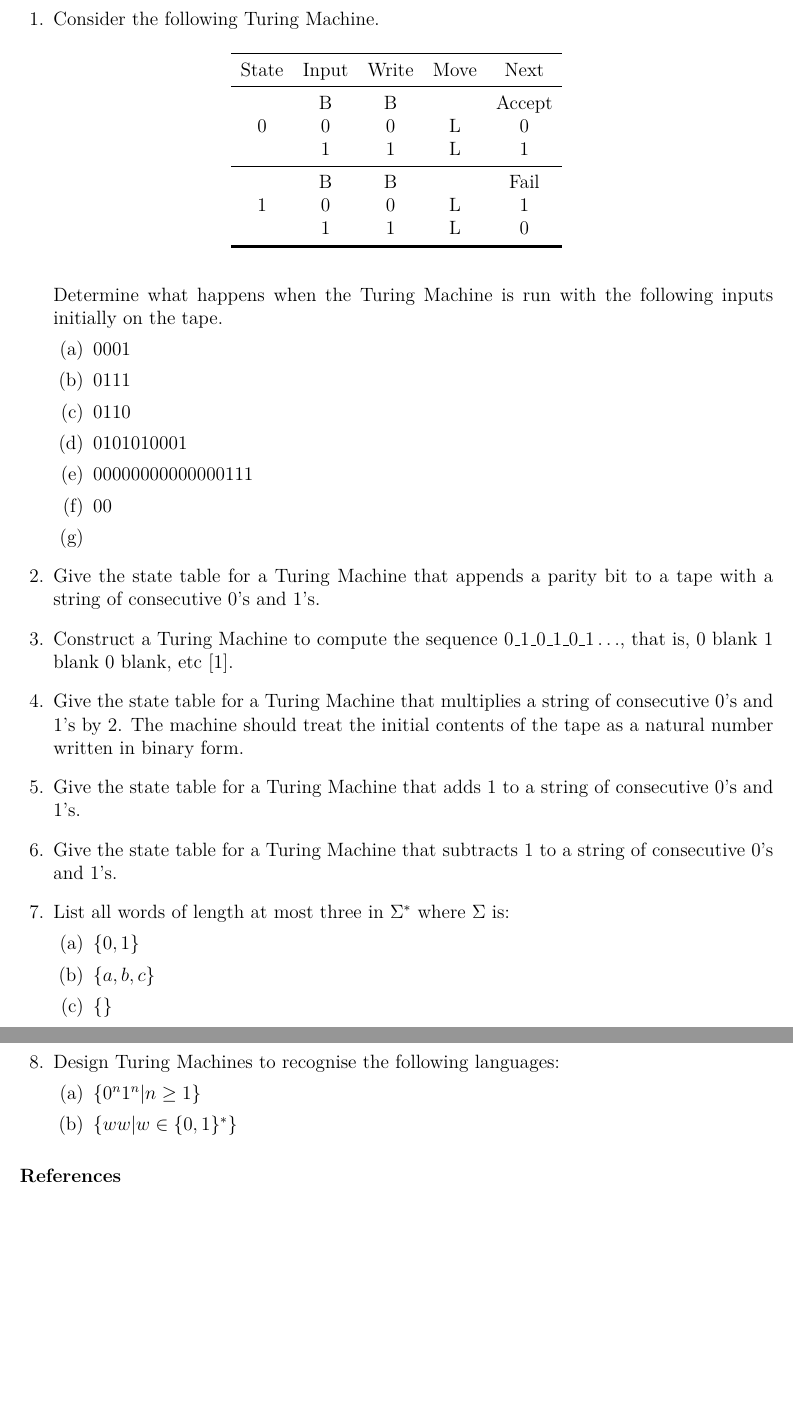
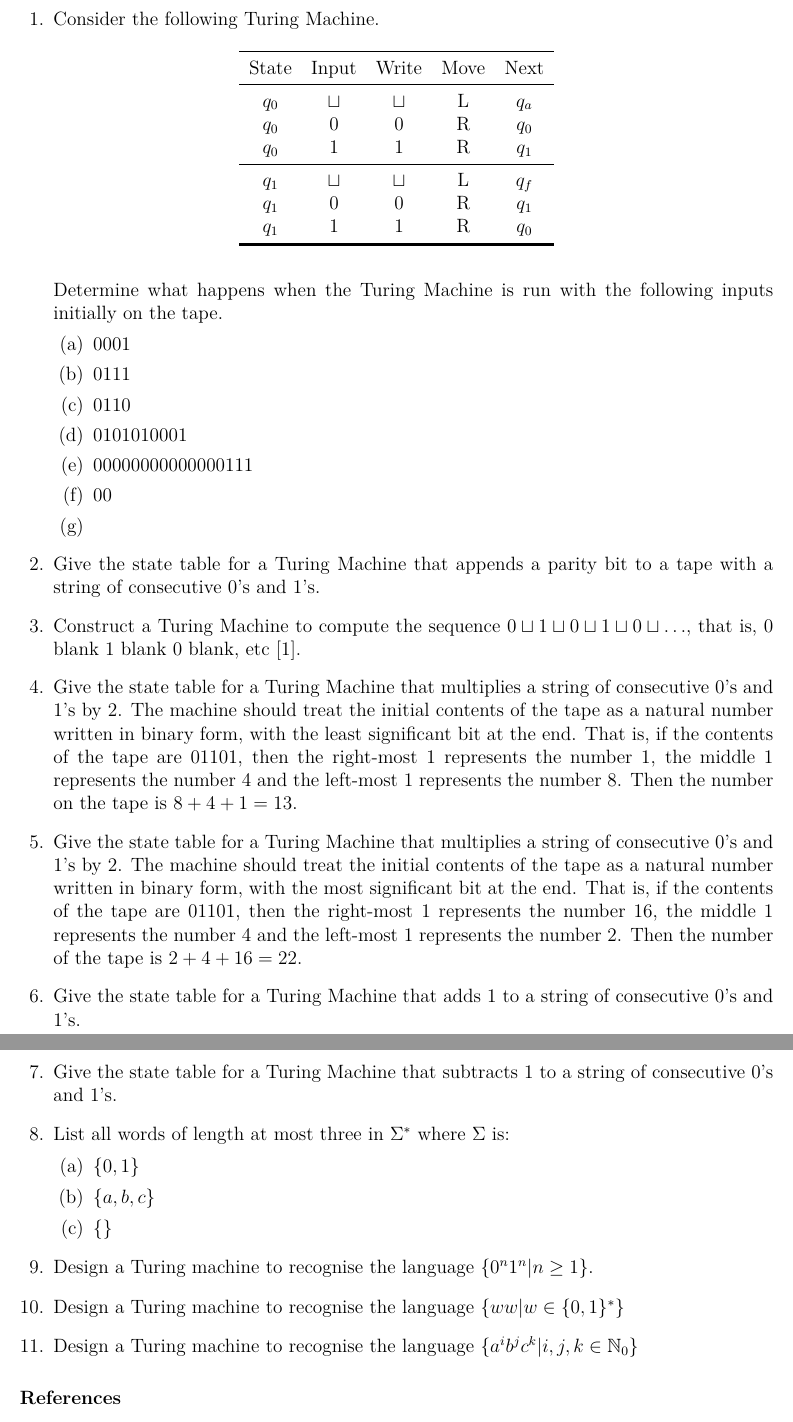
Before and after one commit to theory-of-algorithms/problems-turing, a LaTeX problem sheet (problems.tex, which reads content.tex): two parts of pages 1 and 2 of 2, joined at a grey line, cut so that both start at the same text, the shorter picture padded with empty space. Compiled offline with pdfLaTeX.

Commit message:
Cleaned up.

```diff
--- a/content.tex
+++ /dev/null
@@ -1,84 +0,0 @@
-%!TEX root = problems.tex
-
-
-\begin{questions}
-
-\question
-Consider the following Turing Machine.
-
-\begin{table}[H]
-  \centering
-  \begin{tabular}{ccccc}
-    \toprule
-    State	& Input	& Write & Move & Next \\
-    \midrule
-    \multirow{3}{*}{0}
-    	& B & B &  & Accept \\
-      & 0 & 0 & L & 0 \\
-      & 1 & 1 & L & 1 \\
-    \midrule
-    \multirow{3}{*}{1}
-    	 & B & B &  & Fail \\
-       & 0 & 0 & L & 1 \\
-       & 1 & 1 & L & 0 \\
-    \bottomrule
-    \hline
-  \end{tabular}
-\end{table}
-Determine what happens when the Turing Machine is run with the following inputs initially on the tape.
-\begin{parts}
-  \part 0001
-  \part 0111
-  \part 0110
-  \part 0101010001
-  \part 00000000000000111
-  \part 00
-  \part
-\end{parts}
-
-
-\begin{solution}
-\begin{parts}
-  \part Fail
-  \part Fail
-  \part Accept
-  \part Accept
-  \part Fail
-  \part Accept
-  \part Accept
-\end{parts}
-\end{solution}
-
-
-\question
-Give the state table for a Turing Machine that appends a parity bit to a tape with a string of consecutive 0's and 1's.
-
-\question
-Construct a Turing Machine to compute the sequence $0\_1\_0\_1\_0\_1\ldots$, that is, 0 blank 1 blank 0 blank, etc~\cite{turing}.
-
-\question
-Give the state table for a Turing Machine that multiplies a string of consecutive 0's and 1's by 2. The machine should treat the initial contents of the tape as a natural number written in binary form.
-
-\question
-Give the state table for a Turing Machine that adds 1 to a string of consecutive 0's and 1's.
-
-\question
-Give the state table for a Turing Machine that subtracts 1 to a string of consecutive 0's and 1's.
-
-
-\question
-List all words of length at most three in $\Sigma^*$ where $\Sigma$ is:
-\begin{parts}
-  \part $\{ 0, 1\}$
-  \part $\{ a, b, c\}$
-  \part $\{ \}$
-\end{parts}
-
-\question
-Design Turing Machines to recognise the following languages:
-\begin{parts}
-  \part $\{ 0^n 1^n | n \geq 1 \}$
-  \part $\{ ww | w \in \{ 0,1 \}^* \}$
-\end{parts}
-
-\end{questions}
--- a/problems.tex
+++ b/problems.tex
@@ -15,17 +15,9 @@
 \usepackage{multirow}
 \usepackage{booktabs}
 \usepackage{array}
-\usepackage{adjustbox}
-\usepackage{upquote}
 \usepackage{amsmath}
-\usepackage[hidelinks]{hyperref}
-\usetikzlibrary{mindmap,shadows, shapes, arrows, positioning}
+\usepackage{amsfonts}
 
-\tikzstyle{rect} = [rectangle, fill=ProcessBlue, text width=4.5em, text centered, minimum height=4em, rounded corners]
-\tikzstyle{line} = [draw, ->, very thick]
-\tikzstyle{oval} = [ellipse, fill=SeaGreen, text width=5em, text centered]
-
-\newcolumntype{x}[1]{>{\centering\arraybackslash\hspace{0pt}}p{#1}}
 
 \renewcommand{\refname}{\selectfont\normalsize References}
 \pagestyle{headandfoot}
@@ -39,7 +31,118 @@
 \end{coverpages}
 
 \begin{document}
-\input{content.tex}
+
+\begin{questions}
+
+\question
+Consider the following Turing Machine.
+\begin{table}[H]
+  \centering
+  \begin{tabular}{ccccc}
+    \toprule
+        State & Input & Write & Move & Next \\
+    \midrule
+        $q_0$ & $\sqcup$ & $\sqcup$ & L & $q_a$ \\
+        $q_0$ & 0 & 0 & R & $q_0$ \\
+        $q_0$ & 1 & 1 & R & $q_1$ \\
+    \midrule
+        $q_1$ & $\sqcup$ & $\sqcup$ & L & $q_f$ \\
+        $q_1$ & 0 & 0 & R & $q_1$ \\
+        $q_1$ & 1 & 1 & R & $q_0$ \\
+    \bottomrule
+    \hline
+  \end{tabular}
+\end{table}
+Determine what happens when the Turing Machine is run with the following inputs initially on the tape.
+\begin{parts}
+  \part 0001
+  \part 0111
+  \part 0110
+  \part 0101010001
+  \part 00000000000000111
+  \part 00
+  \part
+\end{parts}
+
+\begin{solution}
+\begin{parts}
+  \part Fail
+  \part Fail
+  \part Accept
+  \part Accept
+  \part Fail
+  \part Accept
+  \part Accept
+\end{parts}
+\end{solution}
+
+
+\question
+Give the state table for a Turing Machine that appends a parity bit to a tape with a string of consecutive 0's and 1's.
+
+\begin{solution}
+\begin{table}[H]
+  \centering
+  \begin{tabular}{ccccc}
+    \toprule
+        State & Input & Write & Move & Next \\
+    \midrule
+        $q_0$ & $\sqcup$ & 0 & L & $q_a$ \\
+        $q_0$ & 0 & 0 & R & $q_0$ \\
+        $q_0$ & 1 & 1 & R & $q_1$ \\
+    \midrule
+        $q_1$ & $\sqcup$ & 1 & L & $q_f$ \\
+        $q_1$ & 0 & 0 & R & $q_1$ \\
+        $q_1$ & 1 & 1 & R & $q_0$ \\
+    \bottomrule
+    \hline
+  \end{tabular}
+\end{table}
+\end{solution}
+
+\question
+Construct a Turing Machine to compute the sequence $0 \sqcup 1 \sqcup 0 \sqcup 1 \sqcup 0 \sqcup \ldots$, that is, 0 blank 1 blank 0 blank, etc~\cite{turing37}.
+
+\question
+Give the state table for a Turing Machine that multiplies a string of consecutive 0's and 1's by 2.
+The machine should treat the initial contents of the tape as a natural number written in binary form, with the least significant bit at the end.
+That is, if the contents of the tape are $01101$, then the right-most 1 represents the number 1, the middle 1 represents the number 4 and the left-most 1 represents the number 8.
+Then the number on the tape is $8+4+1=13$.
+
+
+\question
+Give the state table for a Turing Machine that multiplies a string of consecutive 0's and 1's by 2.
+The machine should treat the initial contents of the tape as a natural number written in binary form, with the most significant bit at the end.
+That is, if the contents of the tape are $01101$, then the right-most 1 represents the number 16, the middle 1 represents the number 4 and the left-most 1 represents the number 2.
+Then the number of the tape is $2+4+16=22$.
+
+\question
+Give the state table for a Turing Machine that adds 1 to a string of consecutive 0's and 1's.
+
+\question
+Give the state table for a Turing Machine that subtracts 1 to a string of consecutive 0's and 1's.
+
+
+\question
+List all words of length at most three in $\Sigma^*$ where $\Sigma$ is:
+\begin{parts}
+  \part $\{ 0, 1\}$
+  \part $\{ a, b, c\}$
+  \part $\{ \}$
+\end{parts}
+
+\question
+Design a Turing machine to recognise the language $\{ 0^n 1^n | n \geq 1 \}$.
+
+\question
+Design a Turing machine to recognise the language $\{ ww | w \in \{ 0,1 \}^* \}$
+
+\question
+Design a Turing machine to recognise the language $\{ a^ib^jc^k | i,j,k \in \mathbb{N}_0 \}$
+
+\end{questions}
+
+
 \bibliographystyle{plain}
 \bibliography{bibliography}
 \end{document}
```
Also changed, not shown: bibliography.bib (+28 -1 lines), problems.pdf.
